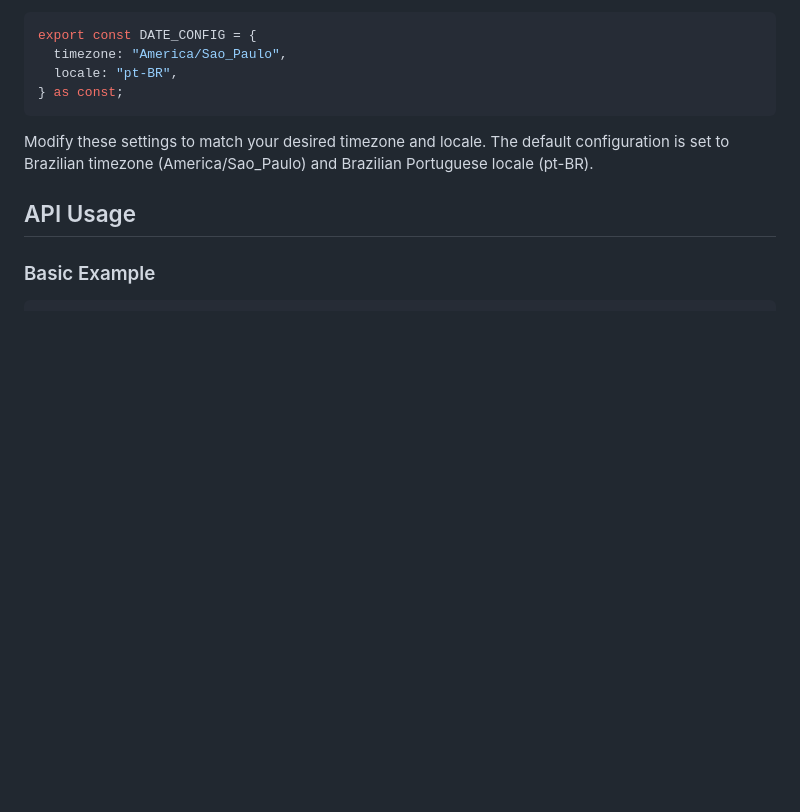
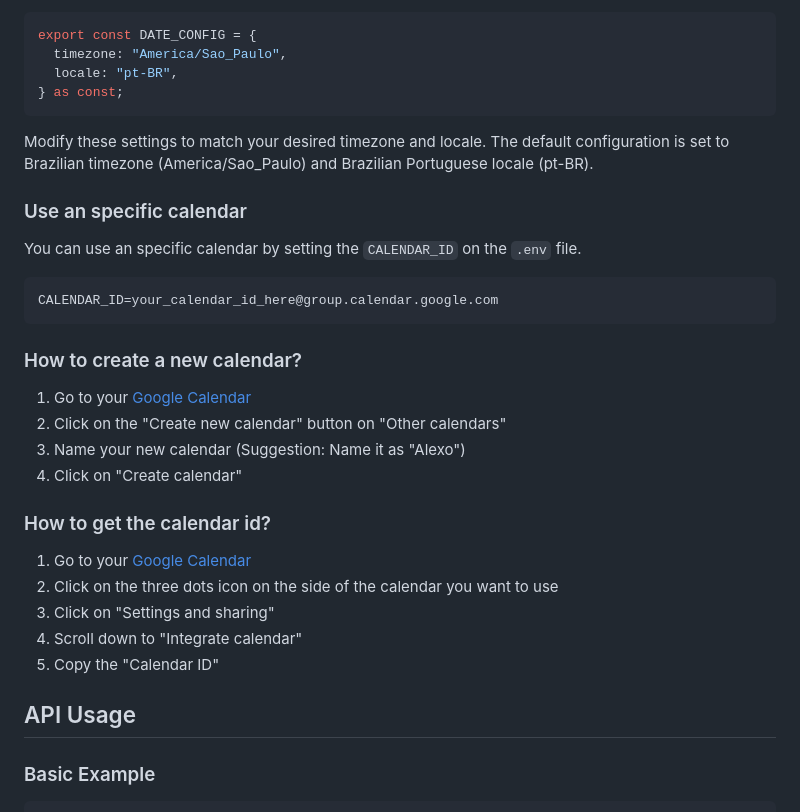
Before and after one commit to luisferrassini/alexo, a Markdown page: README.md, the part around the change. Rendered like a GitHub page; blank space fills up the shorter version.

Commit message:
Update README with calendar configuration and ID retrieval instructions

````diff
--- a/README.md
+++ b/README.md
@@ -108,6 +108,29 @@ export const DATE_CONFIG = {
 
 Modify these settings to match your desired timezone and locale. The default configuration is set to Brazilian timezone (America/Sao_Paulo) and Brazilian Portuguese locale (pt-BR).
 
+### Use an specific calendar
+
+You can use an specific calendar by setting the `CALENDAR_ID` on the `.env` file.
+
+```bash
+CALENDAR_ID=your_calendar_id_here@group.calendar.google.com
+```
+
+### How to create a new calendar?
+
+1. Go to your [Google Calendar](https://calendar.google.com/calendar)
+2. Click on the "Create new calendar" button on "Other calendars"
+3. Name your new calendar (Suggestion: Name it as "Alexo")
+4. Click on "Create calendar"
+
+### How to get the calendar id?
+
+1. Go to your [Google Calendar](https://calendar.google.com/calendar)
+3. Click on the three dots icon on the side of the calendar you want to use
+4. Click on "Settings and sharing"
+5. Scroll down to "Integrate calendar"
+6. Copy the "Calendar ID"
+
 ## API Usage
 
 ### Basic Example
````
